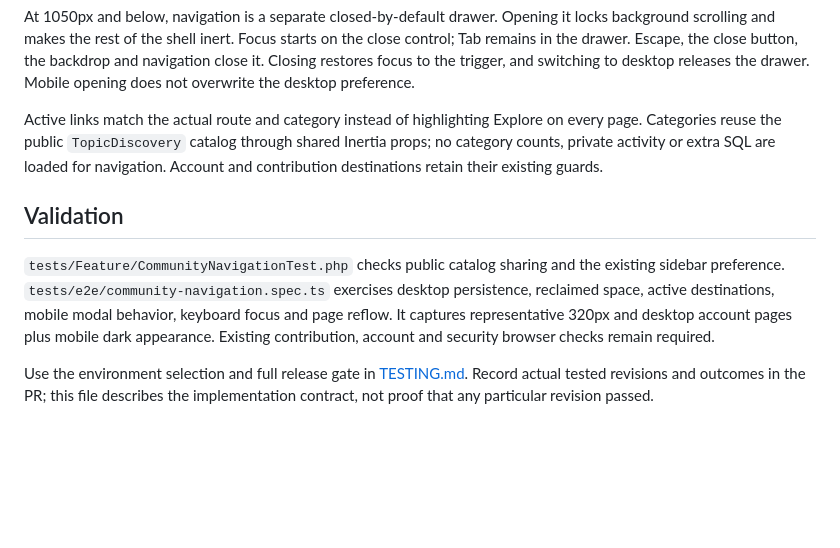
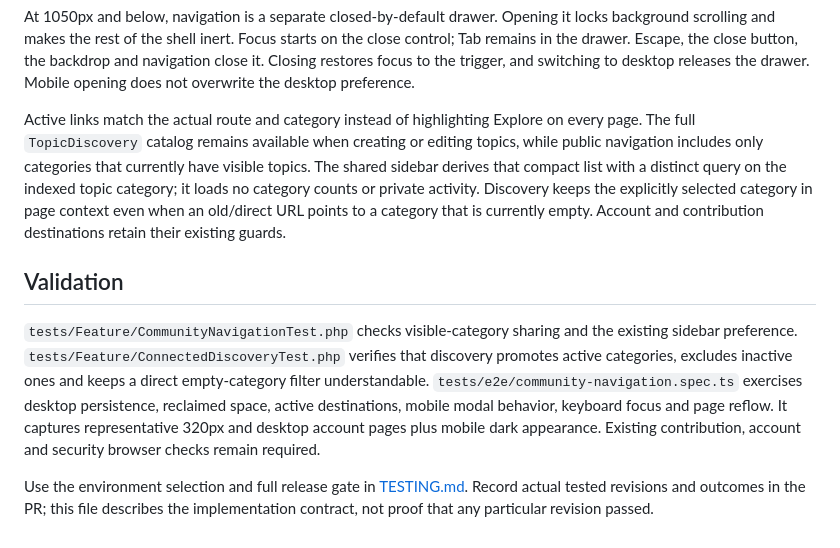
Before and after one commit to MihaiBarascu/workbine, a Markdown page: docs/SHARED-NAVIGATION.md, the part around the change. Drawn GitHub-style; blank space fills up the shorter version.

Commit message:
Document active category navigation

```diff
--- a/docs/SHARED-NAVIGATION.md
+++ b/docs/SHARED-NAVIGATION.md
@@ -49,18 +49,24 @@ switching to desktop releases the drawer. Mobile opening does not overwrite the
 desktop preference.
 
 Active links match the actual route and category instead of highlighting Explore
-on every page. Categories reuse the public `TopicDiscovery` catalog through shared
-Inertia props; no category counts, private activity or extra SQL are loaded for
-navigation. Account and contribution destinations retain their existing guards.
+on every page. The full `TopicDiscovery` catalog remains available when creating
+or editing topics, while public navigation includes only categories that currently
+have visible topics. The shared sidebar derives that compact list with a distinct
+query on the indexed topic category; it loads no category counts or private
+activity. Discovery keeps the explicitly selected category in page context even
+when an old/direct URL points to a category that is currently empty. Account and
+contribution destinations retain their existing guards.
 
 ## Validation
 
-`tests/Feature/CommunityNavigationTest.php` checks public catalog sharing and the
-existing sidebar preference. `tests/e2e/community-navigation.spec.ts` exercises
-desktop persistence, reclaimed space, active destinations, mobile modal behavior,
-keyboard focus and page reflow. It captures representative 320px and desktop
-account pages plus mobile dark appearance. Existing contribution, account and
-security browser checks remain required.
+`tests/Feature/CommunityNavigationTest.php` checks visible-category sharing and the
+existing sidebar preference. `tests/Feature/ConnectedDiscoveryTest.php` verifies
+that discovery promotes active categories, excludes inactive ones and keeps a
+direct empty-category filter understandable. `tests/e2e/community-navigation.spec.ts`
+exercises desktop persistence, reclaimed space, active destinations, mobile modal
+behavior, keyboard focus and page reflow. It captures representative 320px and
+desktop account pages plus mobile dark appearance. Existing contribution, account
+and security browser checks remain required.
 
 Use the environment selection and full release gate in [TESTING.md](TESTING.md).
 Record actual tested revisions and outcomes in the PR; this file describes the
```
